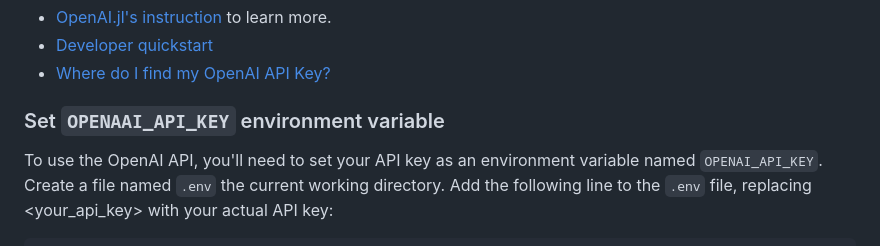
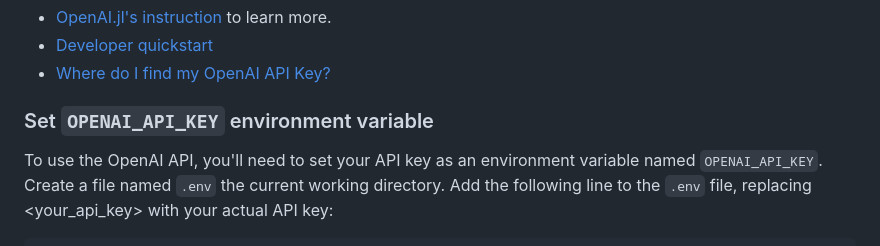
Before and after one commit to AtelierArith/DocstringTranslation.jl, a Markdown page: README.md, the part around the change. Drawn GitHub-style.

Commit message:
Update README.md
Fix typo

```diff
--- a/README.md
+++ b/README.md
@@ -25,7 +25,7 @@ Currently, this package utilizes [OpenAI.jl](https://github.com/JuliaML/OpenAI.j
 ](https://platform.openai.com/docs/quickstart)
 - [Where do I find my OpenAI API Key?](https://help.openai.com/en/articles/4936850-where-do-i-find-my-openai-api-key)
 
-### Set `OPENAAI_API_KEY` environment variable
+### Set `OPENAI_API_KEY` environment variable
 
 To use the OpenAI API, you'll need to set your API key as an environment variable named `OPENAI_API_KEY`.
 Create a file named `.env` the current working directory. Add the following line to the `.env` file, replacing <your_api_key> with your actual API key:
```
